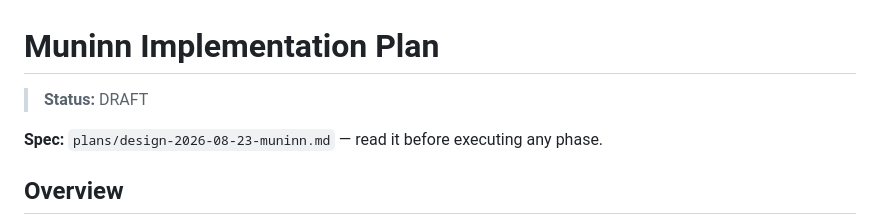
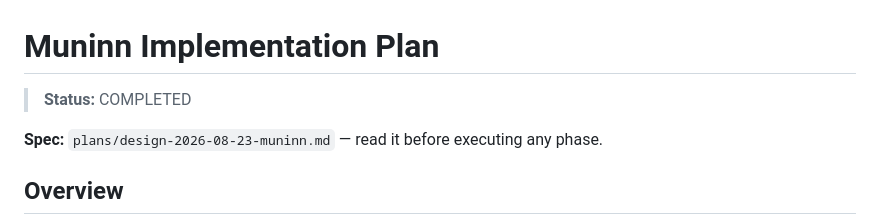
Before and after one commit to Broderick-Westrope/muninn, a Markdown page: plans/impl-2026-08-23-muninn/README.md, the part around the change. Drawn GitHub-style.

Commit message:
Mark phase 4 and plan completed
Co-authored-by: Brodie Westrope brodie.westrope@gmail.com

```diff
--- a/plans/impl-2026-08-23-muninn/README.md
+++ b/plans/impl-2026-08-23-muninn/README.md
@@ -1,6 +1,6 @@
 # Muninn Implementation Plan
 
-> **Status:** DRAFT
+> **Status:** COMPLETED
 
 **Spec:** `plans/design-2026-08-23-muninn.md` — read it before executing any phase.
 
```
Also changed, not shown: plans/impl-2026-08-23-muninn/phase-4-web.md (+1 -1 lines).
